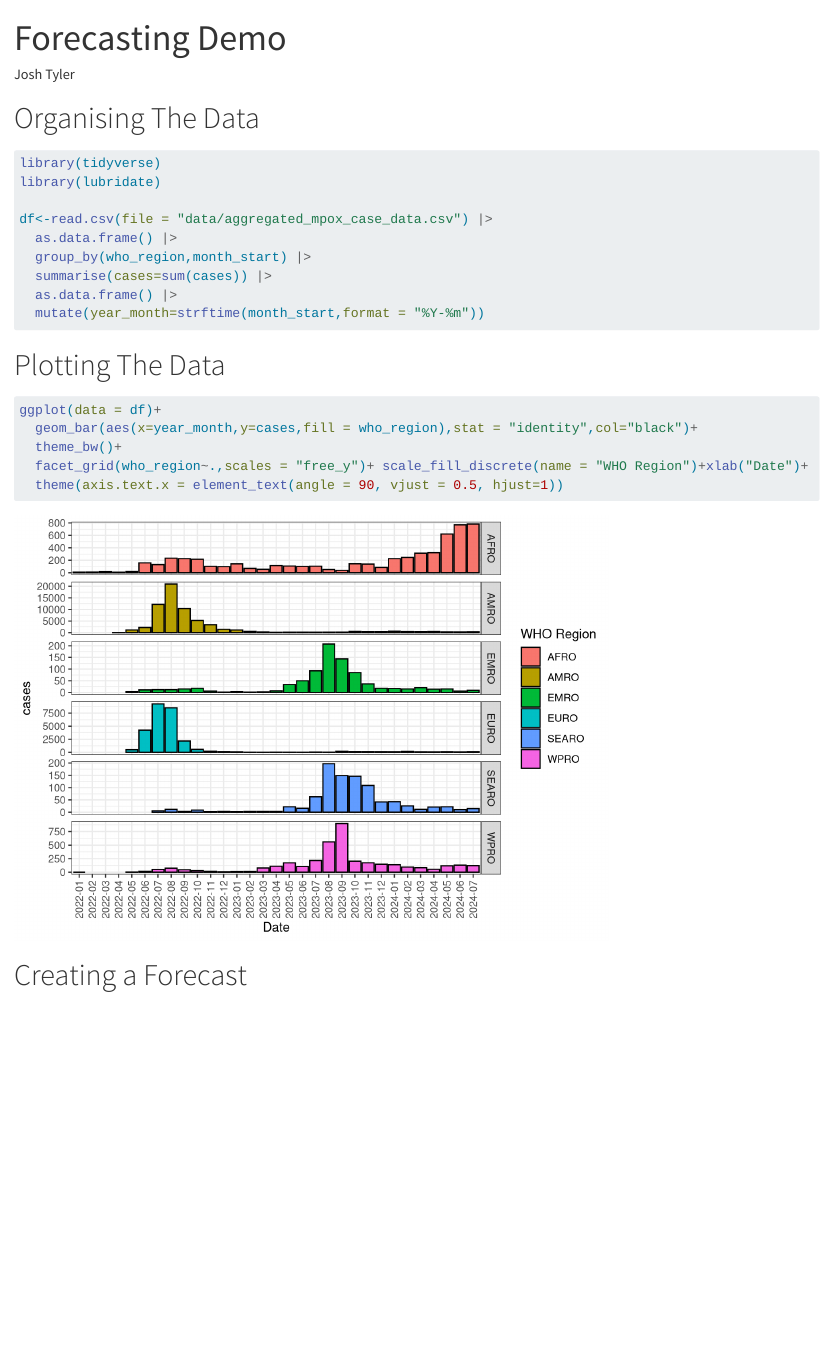
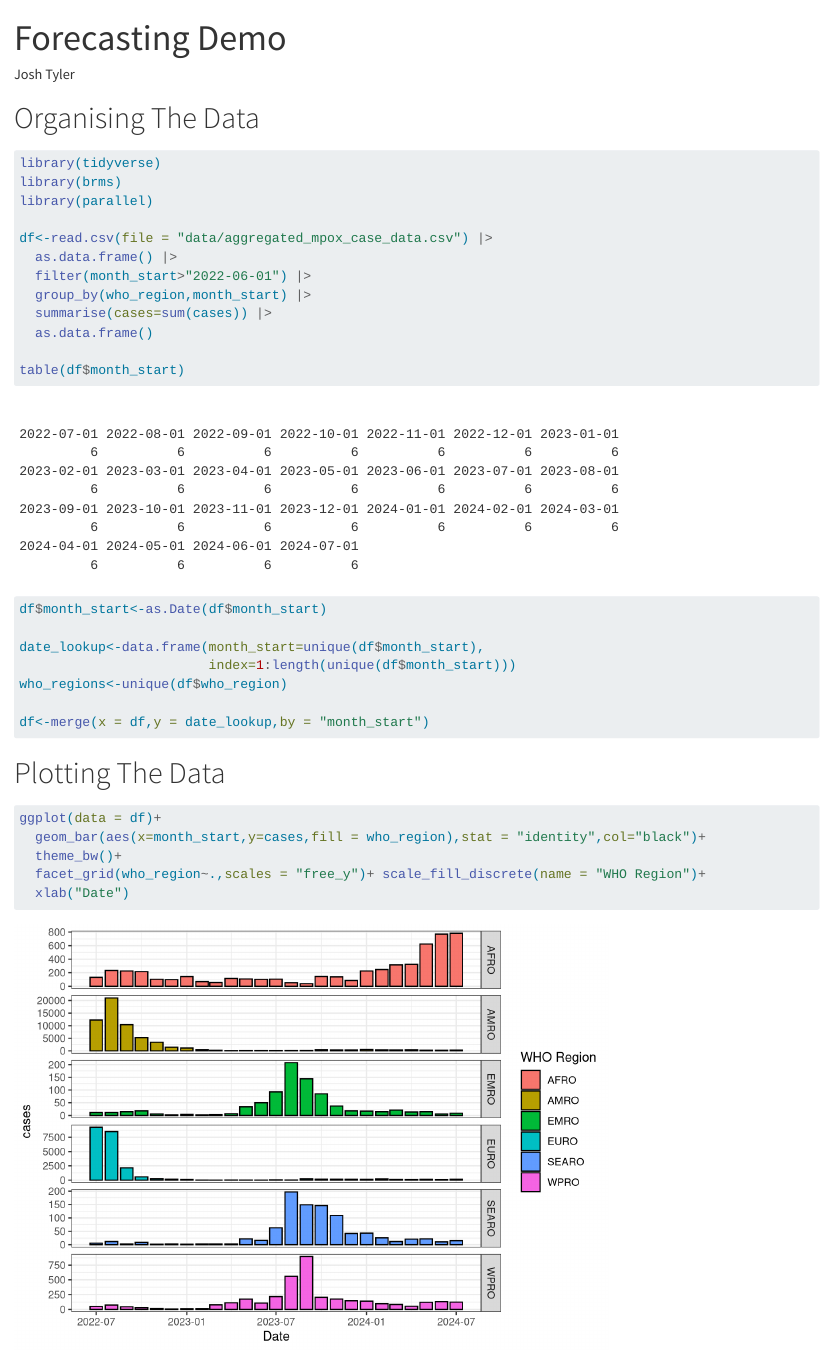
Before and after one commit to SPHERE-PPL/Contest-Example-Mpox, a Quarto document (Mpox_report.qmd): the page in a window 1100 px wide, from its top. Rendered offline with R 4.5, knitr and Pandoc in place of Quarto, with nearby package versions.

Commit message:
Update Mpox_report.qmd

````diff
--- a/Mpox_report.qmd
+++ b/Mpox_report.qmd
@@ -10,24 +10,39 @@ format:
 
 ```{r message=FALSE, warning=FALSE}
 library(tidyverse)
-library(lubridate)
+library(brms)
+library(parallel)
 
 df<-read.csv(file = "data/aggregated_mpox_case_data.csv") |>
   as.data.frame() |>
+  filter(month_start>"2022-06-01") |>
   group_by(who_region,month_start) |>
   summarise(cases=sum(cases)) |>
-  as.data.frame() |>
-  mutate(year_month=strftime(month_start,format = "%Y-%m"))
+  as.data.frame()
+
+table(df$month_start)
+
+df$month_start<-as.Date(df$month_start)
+
+date_lookup<-data.frame(month_start=unique(df$month_start),
+                        index=1:length(unique(df$month_start)))
+who_regions<-unique(df$who_region)
+
+df<-merge(x = df,y = date_lookup,by = "month_start")
 ```
 
 # Plotting The Data
 
 ```{r message=FALSE, warning=FALSE}
 ggplot(data = df)+
-  geom_bar(aes(x=year_month,y=cases,fill = who_region),stat = "identity",col="black")+
+  geom_bar(aes(x=month_start,y=cases,fill = who_region),stat = "identity",col="black")+
   theme_bw()+
-  facet_grid(who_region~.,scales = "free_y")+ scale_fill_discrete(name = "WHO Region")+xlab("Date")+
-  theme(axis.text.x = element_text(angle = 90, vjust = 0.5, hjust=1))
+  facet_grid(who_region~.,scales = "free_y")+ scale_fill_discrete(name = "WHO Region")+
+  xlab("Date")
 ```
 
 # Creating a Forecast
+
+```{r}
+
+```
````
